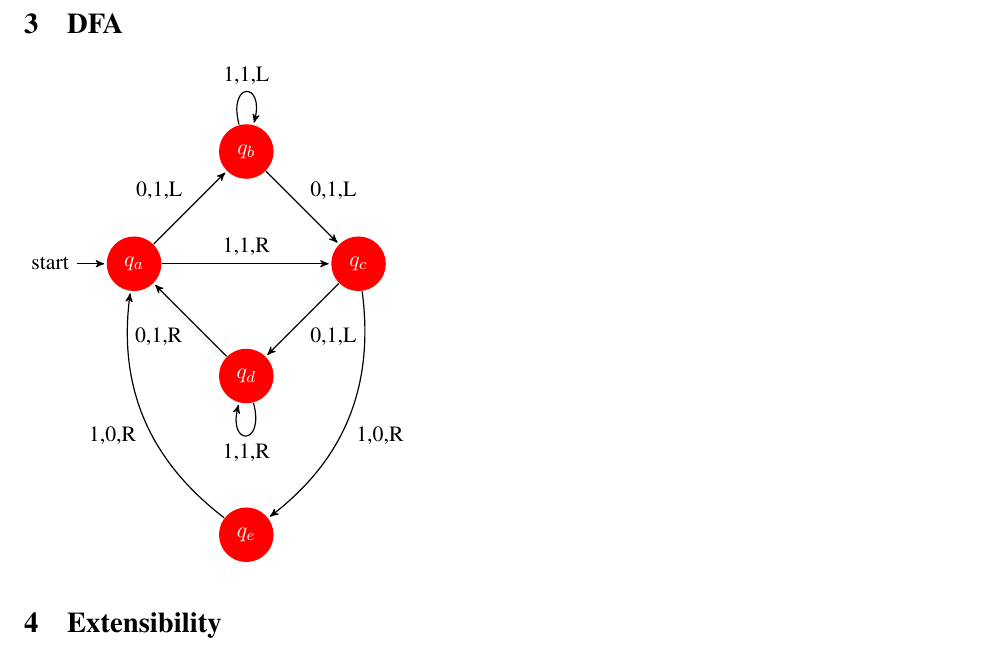
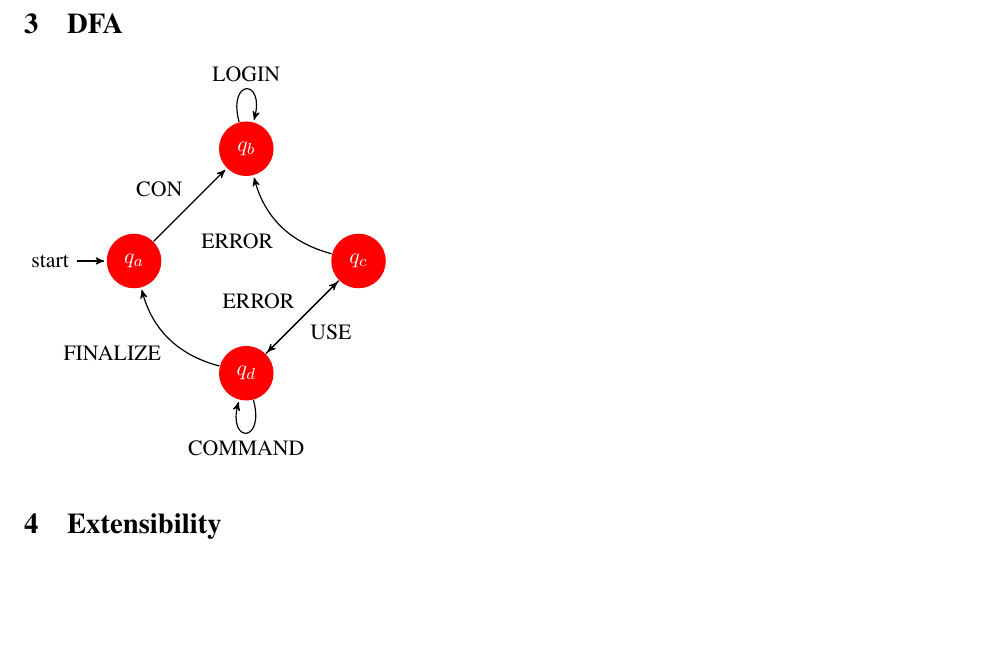
Before and after one commit to ismailkuru/cs_544, a LaTeX paper (doc/cs_544.tex, which reads doc/dfa.tex): part of page 5 of 5, cut so that both start at the same text, the shorter picture padded with empty space. Compiled offline with pdfLaTeX.

Commit message:
restructuring dfa

```diff
--- a/doc/dfa.tex
+++ b/doc/dfa.tex
@@ -9,15 +9,14 @@
   \node[state]         (B) [above right of=A] {$q_b$};
   \node[state]         (D) [below right of=A] {$q_d$};
   \node[state]         (C) [below right of=B] {$q_c$};
-  \node[state]         (E) [below of=D]       {$q_e$};
 
-  \path (A) edge              node {0,1,L} (B)
-            edge              node {1,1,R} (C)
-        (B) edge [loop above] node {1,1,L} (B)
-            edge              node {0,1,L} (C)
-        (C) edge              node {0,1,L} (D)
-            edge [bend left]  node {1,0,R} (E)
-        (D) edge [loop below] node {1,1,R} (D)
-            edge              node {0,1,R} (A)
-        (E) edge [bend left]  node {1,0,R} (A);
+  \path (A) edge              node {CON} (B)
+
+        (B) edge [loop above] node {LOGIN} (C)
+
+        (C) edge              node {USE} (D)
+            edge [bend left]  node {ERROR} (B)
+        (D) edge [loop below] node {COMMAND} (D)
+            edge              node {ERROR} (C)
+            edge [bend left]  node {FINALIZE} (A);
 \end{tikzpicture}
```
